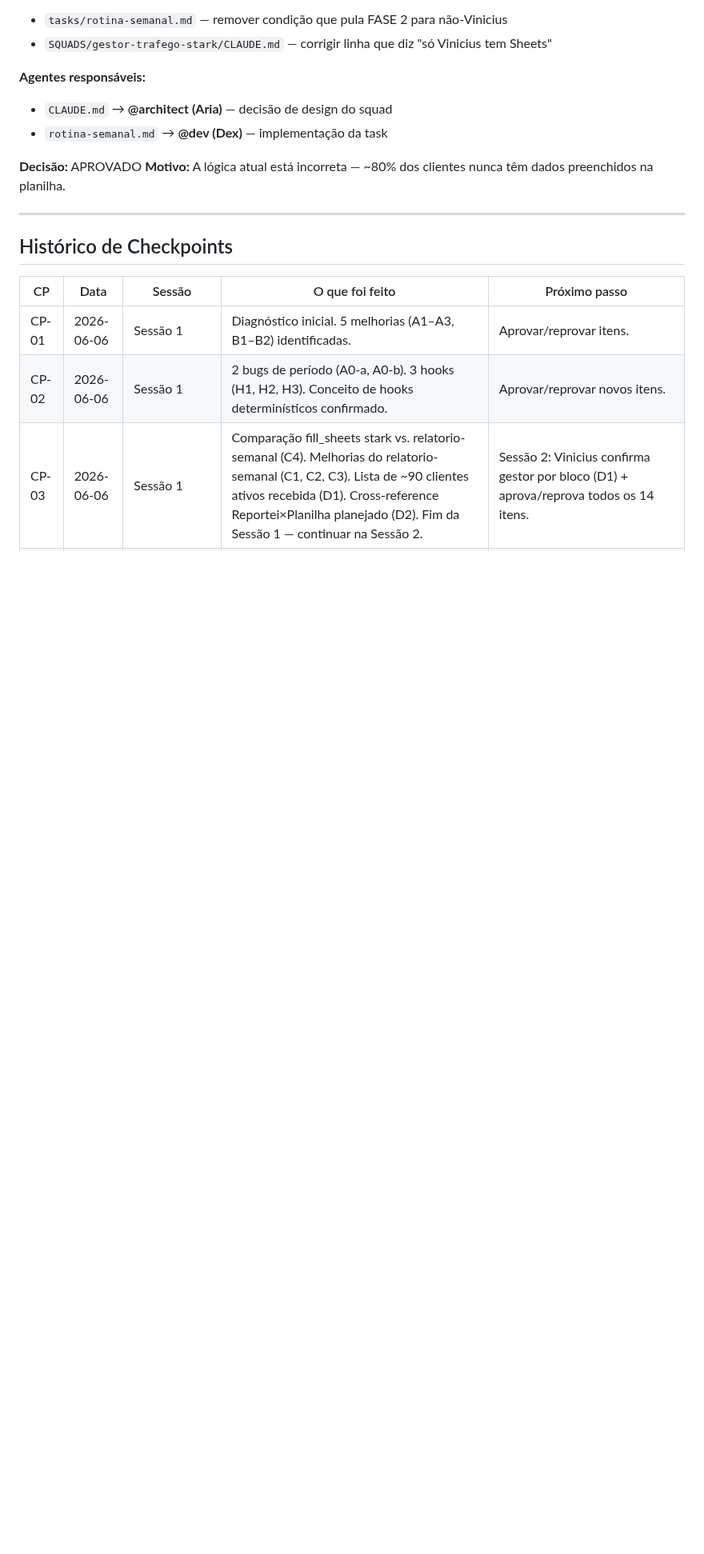
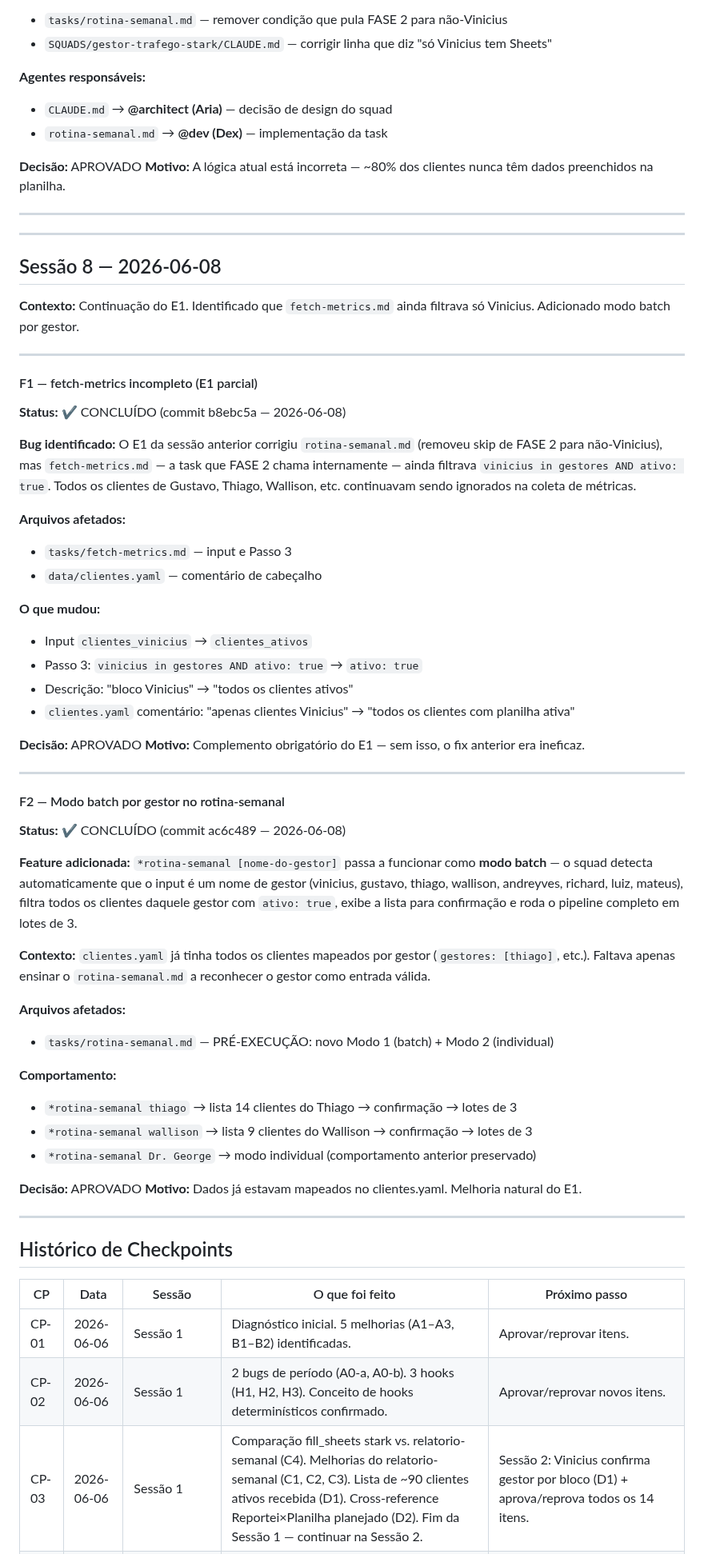
Before and after one commit to ViniStark00/calculadora-aiox, a Markdown page: SQUADS/gestor-trafego-stark/DECISION-REGISTRY.md, the part around one of its changes. Shown at 80% size. Drawn GitHub-style; blank space fills up the shorter version.

```diff
--- a/SQUADS/gestor-trafego-stark/DECISION-REGISTRY.md
+++ b/SQUADS/gestor-trafego-stark/DECISION-REGISTRY.md
@@ -586,6 +586,59 @@ Tarefa de coleta de dados (não modifica código). Executa via MCP antes de qual
 
 ---
 
+---
+
+## Sessão 8 — 2026-06-08
+
+**Contexto:** Continuação do E1. Identificado que `fetch-metrics.md` ainda filtrava só Vinicius. Adicionado modo batch por gestor.
+
+---
+
+#### F1 — fetch-metrics incompleto (E1 parcial)
+
+**Status:** ✔️ CONCLUÍDO (commit b8ebc5a — 2026-06-08)
+
+**Bug identificado:**
+O E1 da sessão anterior corrigiu `rotina-semanal.md` (removeu skip de FASE 2 para não-Vinicius), mas `fetch-metrics.md` — a task que FASE 2 chama internamente — ainda filtrava `vinicius in gestores AND ativo: true`. Todos os clientes de Gustavo, Thiago, Wallison, etc. continuavam sendo ignorados na coleta de métricas.
+
+**Arquivos afetados:**
+- `tasks/fetch-metrics.md` — input e Passo 3
+- `data/clientes.yaml` — comentário de cabeçalho
+
+**O que mudou:**
+- Input `clientes_vinicius` → `clientes_ativos`
+- Passo 3: `vinicius in gestores AND ativo: true` → `ativo: true`
+- Descrição: "bloco Vinicius" → "todos os clientes ativos"
+- `clientes.yaml` comentário: "apenas clientes Vinicius" → "todos os clientes com planilha ativa"
+
+**Decisão:** APROVADO
+**Motivo:** Complemento obrigatório do E1 — sem isso, o fix anterior era ineficaz.
+
+---
+
+#### F2 — Modo batch por gestor no rotina-semanal
+
+**Status:** ✔️ CONCLUÍDO (commit ac6c489 — 2026-06-08)
+
+**Feature adicionada:**
+`*rotina-semanal [nome-do-gestor]` passa a funcionar como **modo batch** — o squad detecta automaticamente que o input é um nome de gestor (vinicius, gustavo, thiago, wallison, andreyves, richard, luiz, mateus), filtra todos os clientes daquele gestor com `ativo: true`, exibe a lista para confirmação e roda o pipeline completo em lotes de 3.
+
+**Contexto:**
+`clientes.yaml` já tinha todos os clientes mapeados por gestor (`gestores: [thiago]`, etc.). Faltava apenas ensinar o `rotina-semanal.md` a reconhecer o gestor como entrada válida.
+
+**Arquivos afetados:**
+- `tasks/rotina-semanal.md` — PRÉ-EXECUÇÃO: novo Modo 1 (batch) + Modo 2 (individual)
+
+**Comportamento:**
+- `*rotina-semanal thiago` → lista 14 clientes do Thiago → confirmação → lotes de 3
+- `*rotina-semanal wallison` → lista 9 clientes do Wallison → confirmação → lotes de 3
+- `*rotina-semanal Dr. George` → modo individual (comportamento anterior preservado)
+
+**Decisão:** APROVADO
+**Motivo:** Dados já estavam mapeados no clientes.yaml. Melhoria natural do E1.
+
+---
+
 ## Histórico de Checkpoints
 
 | CP | Data | Sessão | O que foi feito | Próximo passo |
```
Also changed, not shown: other parts of SQUADS/gestor-trafego-stark/DECISION-REGISTRY.md (+2 -1 lines), SQUADS/gestor-trafego-stark/EXECUTION-PLAN.md (+32 -22 lines).
